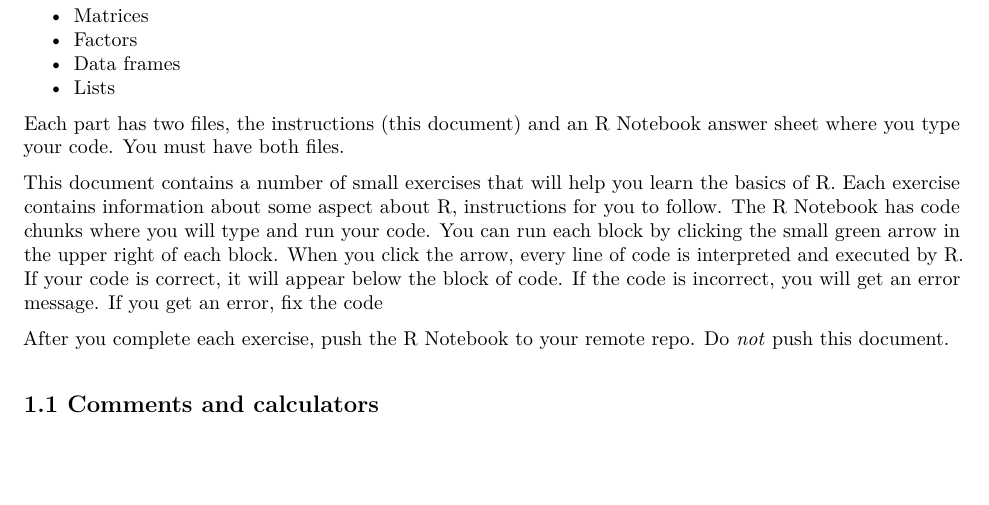
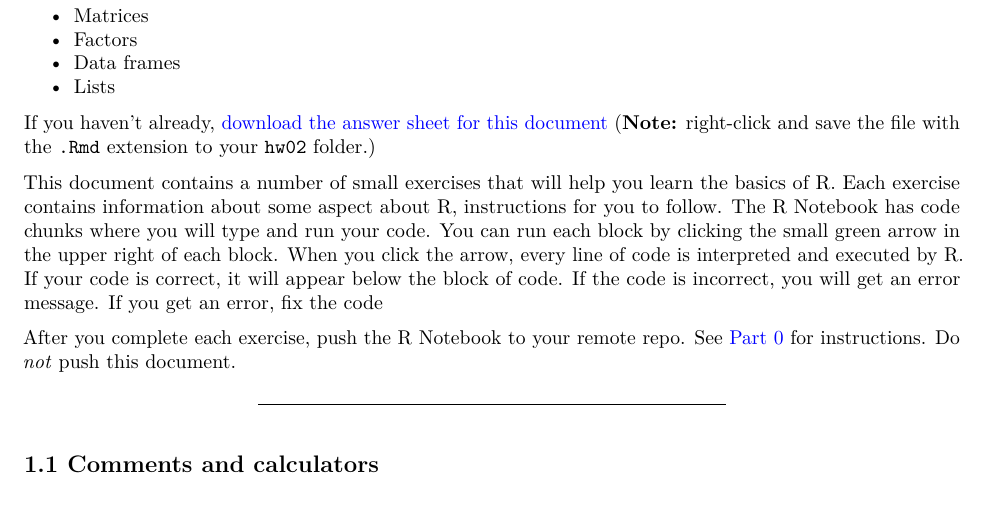
Before and after one commit to SEMO-GABD/SEMO-GABD.github.io, an R Markdown document (assignments/hw02/01_intro_to_basics.Rmd): part of page 1 of 6, cut so that both start at the same text, the shorter picture padded with empty space. The pictures show the output file assignments/hw02/01_intro_to_basics.pdf that the author committed with the source.

Commit message:
Added link to answer sheet.

````diff
--- a/assignments/hw02/01_intro_to_basics.Rmd
+++ b/assignments/hw02/01_intro_to_basics.Rmd
@@ -2,16 +2,16 @@
 title: "1: Intro to Basics"
 subtitle: Introduction to R
 output:
+  pdf_document: default
   html_document: default
-  pdf_document: default
 editor_options:
   chunk_output_type: inline
+urlcolor: blue
 ---
 
 ```{r include=FALSE}
 knitr::opts_chunk$set(eval=FALSE, include=TRUE)
 ```
-
 
 This assignment consists of six parts:
 
@@ -22,11 +22,11 @@ This assignment consists of six parts:
 - Data frames
 - Lists
 
-[Download the answer sheet for this document.](https://raw.githubusercontent.com/SEMO-GABD/semo-gabd.github.io/master/assignments/hw02/01_intro_to_basics_answers.Rmd)
+If you haven't already, [download the answer sheet for this document](https://raw.githubusercontent.com/SEMO-GABD/semo-gabd.github.io/master/assignments/hw02/01_intro_to_basics_answers.Rmd) (**Note:** right-click and save the file with the `.Rmd` extension to your `hw02` folder.)
 
 This document contains a number of small exercises that will help you learn the basics of R. Each exercise contains information about some aspect about R, instructions for you to follow. The R Notebook has code chunks where you will type and run your code. You can run each block by clicking the small green arrow in the upper right of each block. When you click the arrow, every line of code is interpreted and executed by R. If your code is correct, it will appear below the block of code. If the code is incorrect, you will get an error message. If you get an error, fix the code
 
-After you complete each exercise, push the R Notebook to your remote repo. Do *not* push this document.
+After you complete each exercise, push the R Notebook to your remote repo. See [Part 0](./00_intro.html) for instructions. Do *not* push this document.
 
 ***
 
````
Also changed, not shown: assignments/hw02/01_intro_to_basics.html, assignments/hw02/01_intro_to_basics.pdf.
